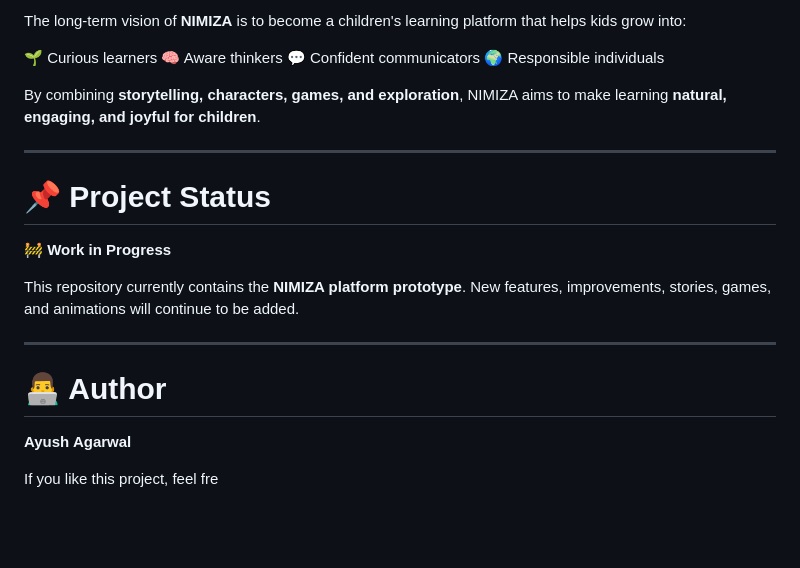
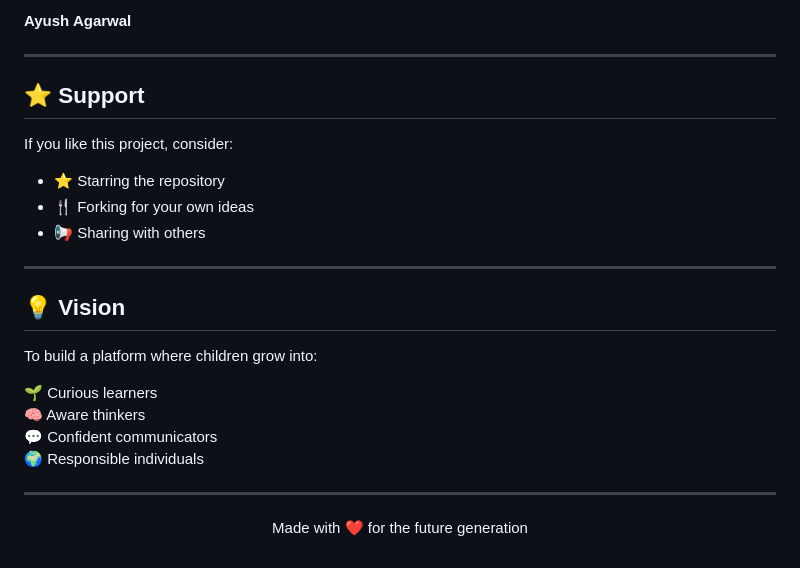
Before and after one commit to ayushagarwal619/NIMIZA, a Markdown page: README.md, the part around one of its changes. GitHub-like rendering; blank space fills up the shorter version.

```diff
--- a/README.md
+++ b/README.md
@@ -177,26 +131,29 @@ NIMIZA may evolve with more advanced technologies such as:
 
-The long-term vision of **NIMIZA** is to become a children's learning platform that helps kids grow into:
+**Ayush Agarwal**
+
+---
+
+## ⭐ Support
+
+If you like this project, consider:
+
+- ⭐ Starring the repository
+- 🍴 Forking for your own ideas
+- 📢 Sharing with others
+
+---
+
+## 💡 Vision
+
+To build a platform where children grow into:
 
 🌱 Curious learners
 🧠 Aware thinkers
 💬 Confident communicators
 🌍 Responsible individuals
 
-By combining **storytelling, characters, games, and exploration**, NIMIZA aims to make learning **natural, engaging, and joyful for children**.
-
 ---
 
-# 📌 Project Status
-
-🚧 **Work in Progress**
-
-This repository currently contains the **NIMIZA platform prototype**.
-New features, improvements, stories, games, and animations will continue to be added.
-
----
-
-# 👨‍💻 Author
-
-**Ayush Agarwal**
-
-If you like this project, feel fre
+<p align="center">
+  Made with ❤️ for the future generation
+</p>
```
Also changed, not shown: other parts of README.md (+72 -118 lines).
